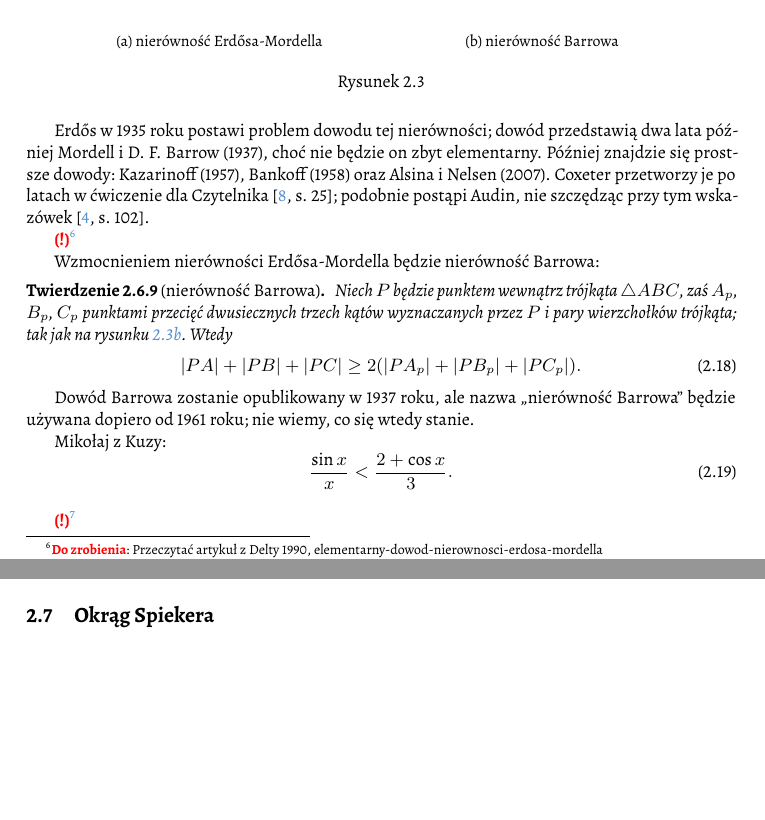
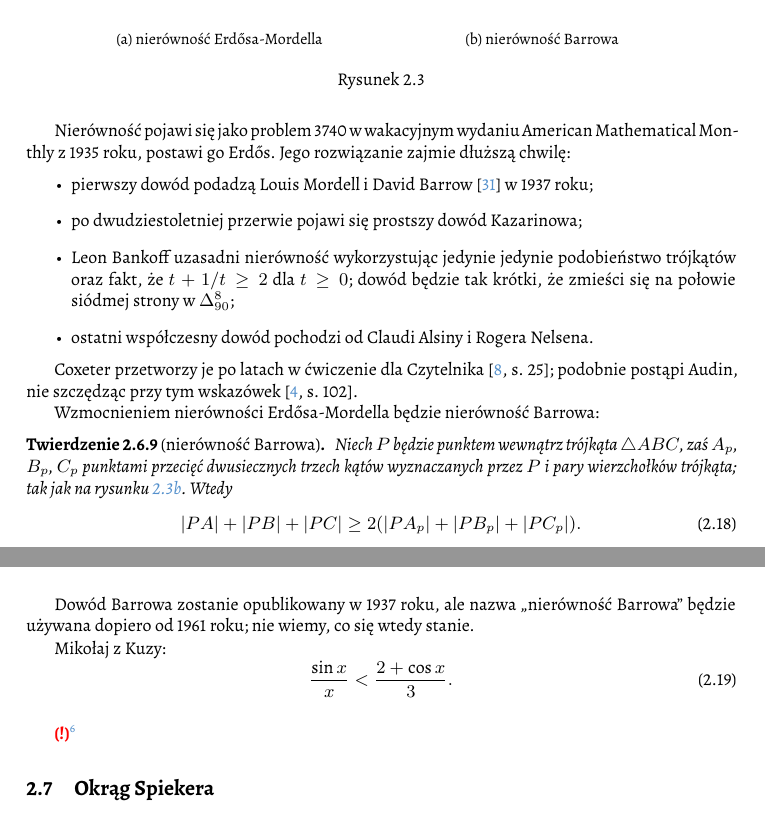
Before and after one commit to fechmistrz/almawaukh-geometry, a LaTeX document (src/geo-textbook.tex, which reads src/geo-textbook.bib, src/section-99/erdos_mordell.tex): two parts of pages 31 and 32 of 114, joined at a grey line, cut so that both start at the same text, the shorter picture padded with empty space. Compiled offline with XeLaTeX.

Commit message:
Mordell-Barrow

```diff
--- a/src/geo-textbook.bib
+++ b/src/geo-textbook.bib
@@ -122,0 +129,3 @@
+    YEAR = {1937},
+    VOLUME = {44},
+    NUMBER = {3},
--- a/src/section-99/erdos_mordell.tex
+++ b/src/section-99/erdos_mordell.tex
@@ -83,21 +83,28 @@
 \end{figure}
 
 \label{subsection_erdos_mordell}
-Erdős w 1935 roku postawi problem dowodu tej nierówności; dowód przedstawią dwa lata później Mordell i D. F. Barrow (1937), choć nie będzie on zbyt elementarny.
+Nierówność pojawi się jako problem 3740 w wakacyjnym wydaniu American Mathematical Monthly z 1935 roku, postawi go Erdős.
 \index[persons]{Erdős, Paul}%
-\index[persons]{Mordell, ???}%
+Jego rozwiązanie zajmie dłuższą chwilę:
+\begin{itemize}
+\item pierwszy dowód podadzą Louis Mordell i David Barrow \cite{mordell_barrow_1937} w 1937 roku;
+\index[persons]{Mordell, Louis Joel}%
 \index[persons]{Barrow, David}%
-Później znajdzie się prostsze dowody: Kazarinoff (1957), Bankoff (1958) oraz Alsina i Nelsen (2007).
+\item po dwudziestoletniej przerwie pojawi się prostszy dowód Kazarinowa;
 \index[persons]{Kazarinoff, ???}% %Kazarinoff, D. K. (1957), "A simple proof of the Erdős-Mordell inequality for triangles", Michigan Mathematical Journal, 4 (2): 97–98, doi:10.1307/mmj/1028988998
-\index[persons]{Bankoff, ???}% % Bankoff, Leon (1958), "An elementary proof of the Erdős-Mordell theorem", American Mathematical Monthly, 65 (7): 521, doi:10.2307/2308580, JSTOR 2308580
-\index[persons]{Alsina, ???}% % Alsina, Claudi; Nelsen, Roger B. (2007), "A visual proof of the Erdős-Mordell inequality", Forum Geometricorum, 7: 99–102
-\index[persons]{Nelsen, ???}% % ...
+\item Leon Bankoff uzasadni nierówność wykorzystując jedynie jedynie podobieństwo trójkątów oraz fakt, że $t + 1/t \ge 2$ dla $t \ge 0$; dowód będzie tak krótki, że zmieści się na połowie siódmej strony w $\Delta_{90}^8$;
+\index[persons]{Bankoff, Leon}% % Bankoff, Leon (1958), "An elementary proof of the Erdős-Mordell theorem", American Mathematical Monthly, 65 (7): 521, doi:10.2307/2308580, JSTOR 2308580
+\item ostatni współczesny dowód pochodzi od Claudi Alsiny i Rogera Nelsena.
+\index[persons]{Alsina, Claudi} % Alsina, Claudi; Nelsen, Roger B. (2007), "A visual proof of the Erdős-Mordell inequality", Forum Geometricorum, 7: 99–102
+\index[persons]{Nelsen, Roger} % ...
 % TODO: https://en.wikipedia.org/wiki/Erdős-Mordell_inequality#CITEREFErdős1935
+\end{itemize}
+
 % https://en.wikipedia.org/wiki/Erdős-Mordell_inequality
-Coxeter przetworzy je po latach w ćwiczenie dla Czytelnika \cite[s. 25]{coxeter_1967}; podobnie postąpi Audin, nie szczędząc przy tym wskazówek \cite[s. 102]{audin_2003}.
+Coxeter przetworzy je po latach w ćwiczenie dla Czytelnika \cite[s. 25]{coxeter_1967};
+podobnie postąpi Audin, nie szczędząc przy tym wskazówek \cite[s. 102]{audin_2003}.
 
-% TODO: https://www.deltami.edu.pl/1990/08/elementarny-dowod-nierownosci-erdosa-mordella/
-\todofoot{Przeczytać artykuł z Delty 1990, elementarny-dowod-nierownosci-erdosa-mordella}
+% In absolute geometry the Erdős–Mordell inequality is equivalent, as proved in Pambuccian (2008), to the statement that the sum of the angles of a triangle is less than or equal to two right angles. % Pambuccian, Victor (2008), "The Erdős-Mordell inequality is equivalent to non-positive curvature", Journal of Geometry, 88 (1–2): 134–139, doi:10.1007/s00022-007-1961-4, S2CID 123082256.
 
 Wzmocnieniem nierówności Erdősa-Mordella będzie nierówność Barrowa:
 \index{nierówność!Barrowa}
```
Also changed, not shown: src/geo-textbook.bib (10 more changed lines).
